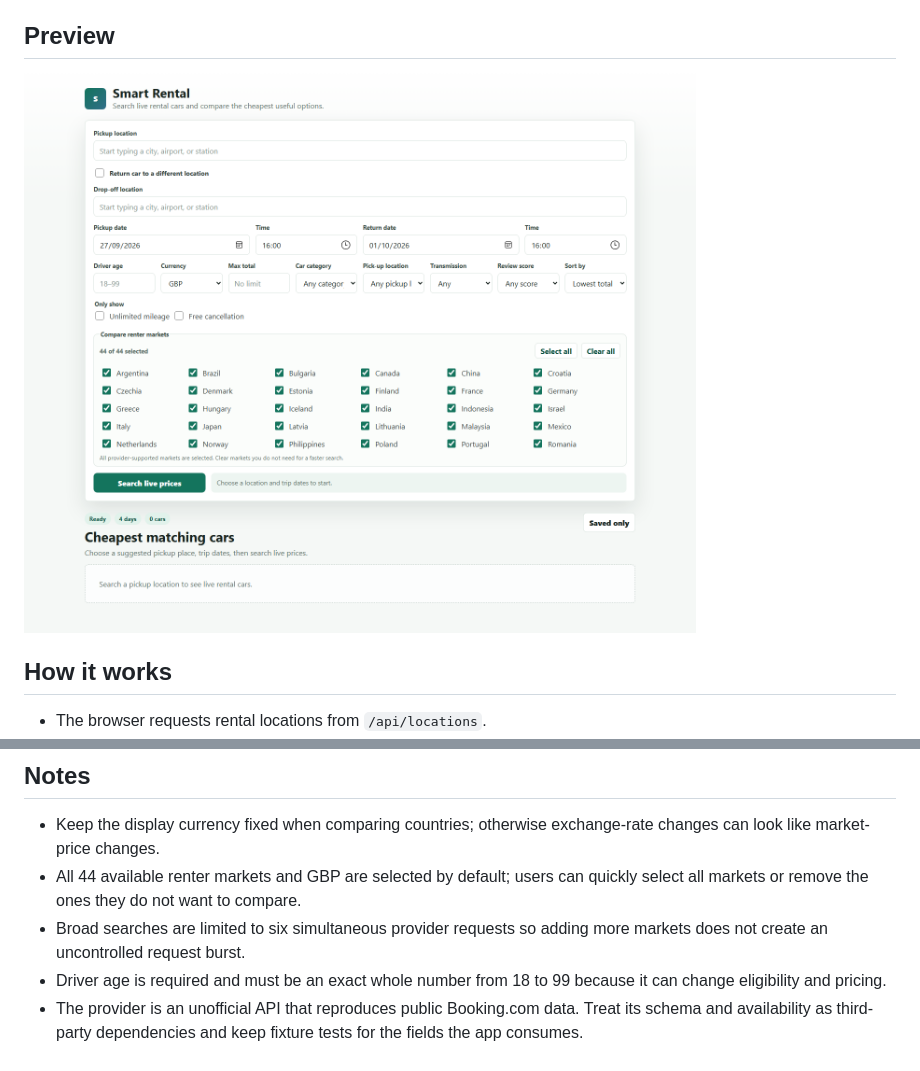
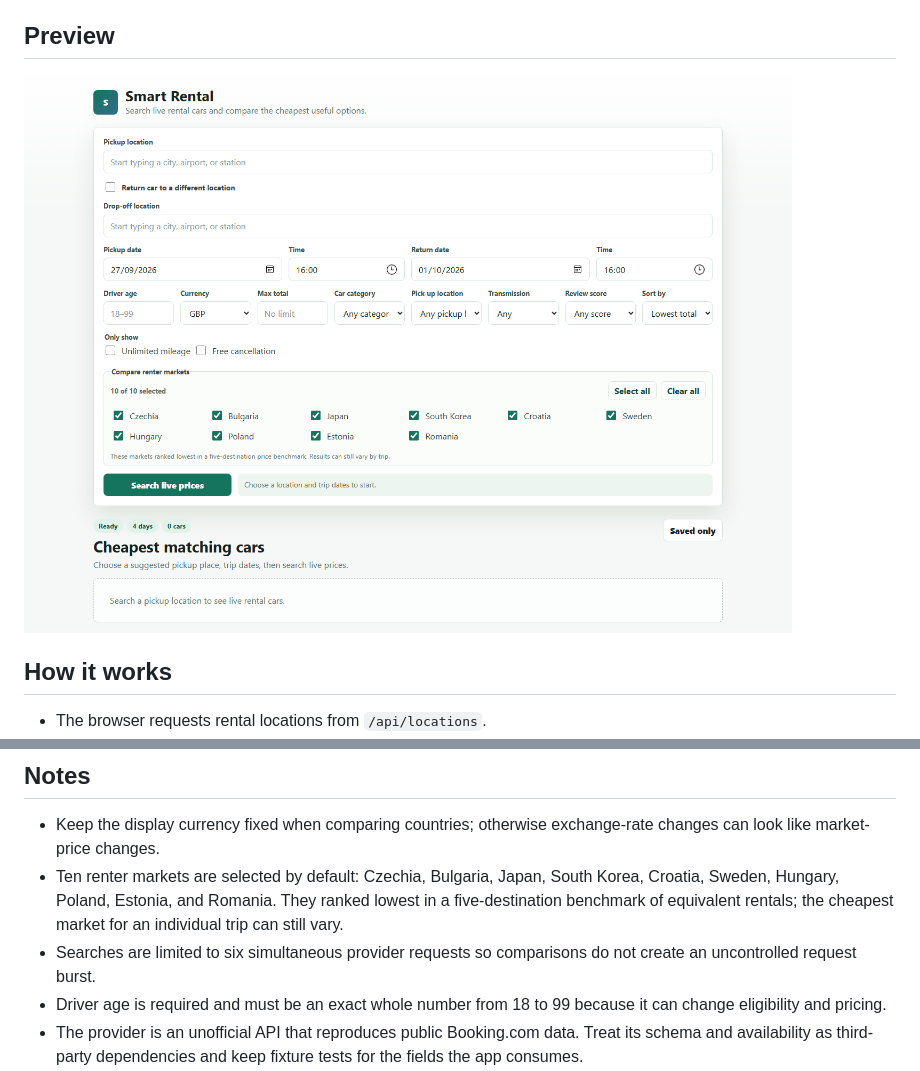
Before and after one commit to abhinavm123/smart-rental, a Markdown page: README.md, 2 parts joined by grey strips. Rendered like a GitHub page; pictures changed too: docs/screenshots/smart-rental-desktop.png.

Commit message:
Keep the ten cheapest renter markets (#8)

```diff
--- a/README.md
+++ b/README.md
@@ -82,8 +82,8 @@ Every adapter supplies its own configuration check, location search, pickup reso
 ## Notes
 
 - Keep the display currency fixed when comparing countries; otherwise exchange-rate changes can look like market-price changes.
-- All 44 available renter markets and GBP are selected by default; users can quickly select all markets or remove the ones they do not want to compare.
-- Broad searches are limited to six simultaneous provider requests so adding more markets does not create an uncontrolled request burst.
+- Ten renter markets are selected by default: Czechia, Bulgaria, Japan, South Korea, Croatia, Sweden, Hungary, Poland, Estonia, and Romania. They ranked lowest in a five-destination benchmark of equivalent rentals; the cheapest market for an individual trip can still vary.
+- Searches are limited to six simultaneous provider requests so comparisons do not create an uncontrolled request burst.
 - Driver age is required and must be an exact whole number from 18 to 99 because it can change eligibility and pricing.
 - The provider is an unofficial API that reproduces public Booking.com data. Treat its schema and availability as third-party dependencies and keep fixture tests for the fields the app consumes.
 - Provider calls may consume RapidAPI quota. A search makes one call per selected renter market; the first detail view for a result makes three additional calls. Quote details are cached for 30 minutes.
```
Also changed, not shown: 4 other files.
